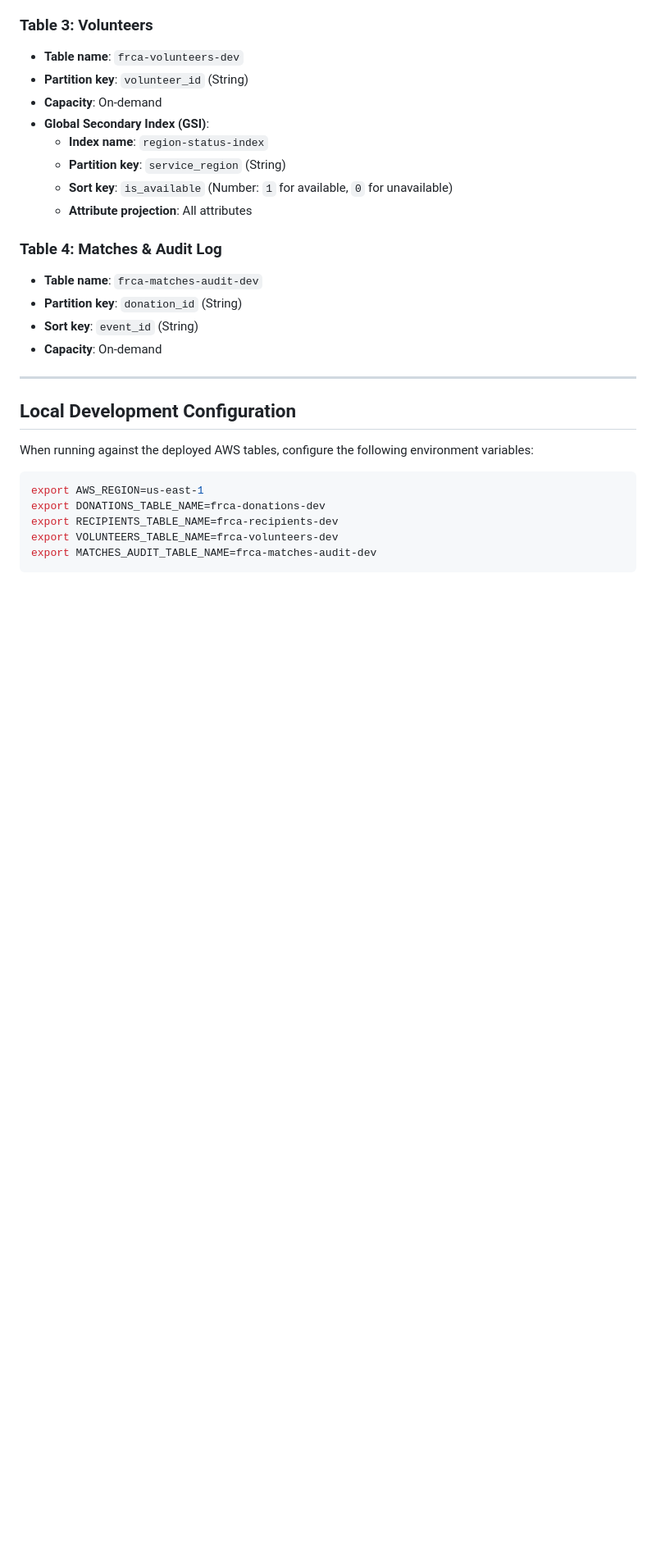
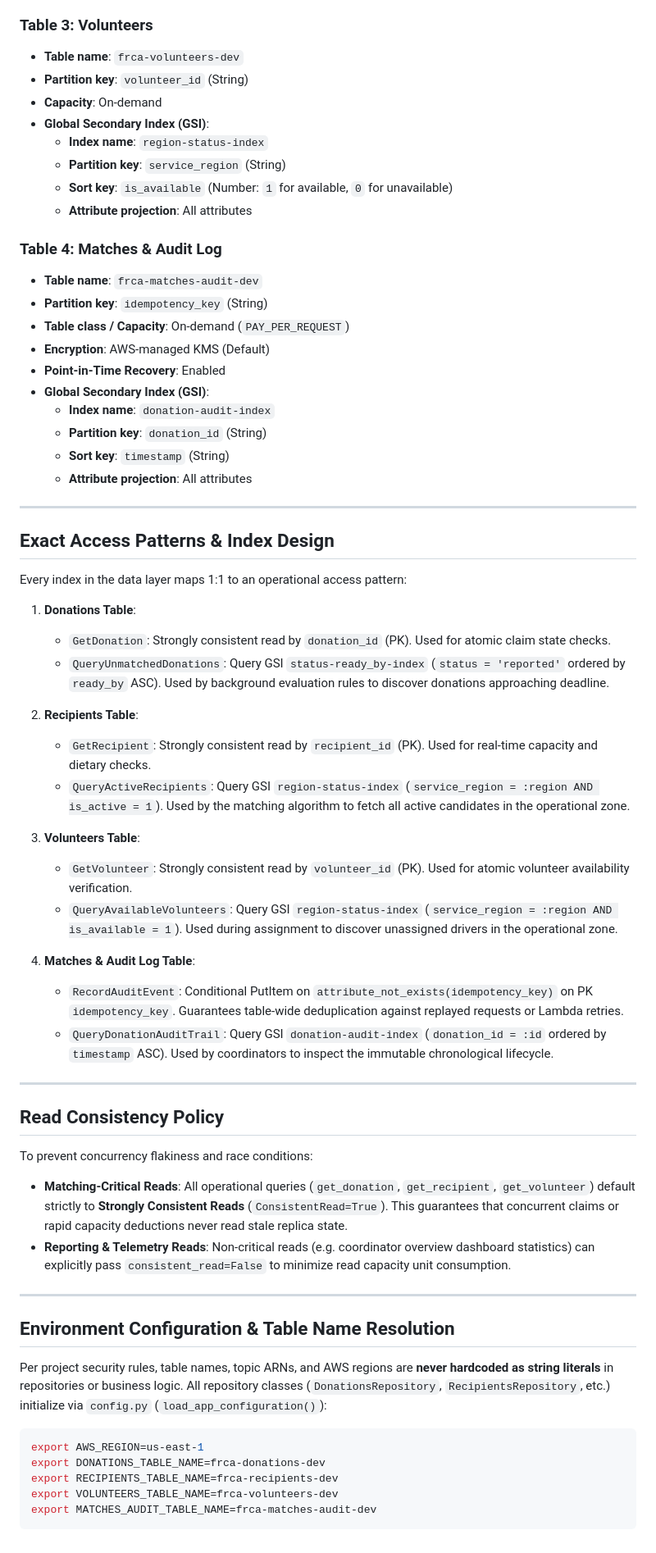
Before and after one commit to kuldeep-poonia/food-rescue-coordination-agent, a Markdown page: docs/aws_setup_guide.md, the part around the change. Shown at 82% size. GitHub-like rendering; blank space fills up the shorter version.

Commit message:
docs: specify access patterns and read consistency
Detail 1:1 mapping of table GSIs to operational queries and document strongly consistent read requirements.

````diff
--- a/docs/aws_setup_guide.md
+++ b/docs/aws_setup_guide.md
@@ -106,15 +106,52 @@ If CloudFormation is not permitted in your environment, create each table manual
 
 ### Table 4: Matches & Audit Log
 - **Table name**: `frca-matches-audit-dev`
-- **Partition key**: `donation_id` (String)
-- **Sort key**: `event_id` (String)
-- **Capacity**: On-demand
+- **Partition key**: `idempotency_key` (String)
+- **Table class / Capacity**: On-demand (`PAY_PER_REQUEST`)
+- **Encryption**: AWS-managed KMS (Default)
+- **Point-in-Time Recovery**: Enabled
+- **Global Secondary Index (GSI)**:
+  - **Index name**: `donation-audit-index`
+  - **Partition key**: `donation_id` (String)
+  - **Sort key**: `timestamp` (String)
+  - **Attribute projection**: All attributes
 
 ---
 
-## Local Development Configuration
+## Exact Access Patterns & Index Design
 
-When running against the deployed AWS tables, configure the following environment variables:
+Every index in the data layer maps 1:1 to an operational access pattern:
+
+1. **Donations Table**:
+   - `GetDonation`: Strongly consistent read by `donation_id` (PK). Used for atomic claim state checks.
+   - `QueryUnmatchedDonations`: Query GSI `status-ready_by-index` (`status = 'reported'` ordered by `ready_by` ASC). Used by background evaluation rules to discover donations approaching deadline.
+
+2. **Recipients Table**:
+   - `GetRecipient`: Strongly consistent read by `recipient_id` (PK). Used for real-time capacity and dietary checks.
+   - `QueryActiveRecipients`: Query GSI `region-status-index` (`service_region = :region AND is_active = 1`). Used by the matching algorithm to fetch all active candidates in the operational zone.
+
+3. **Volunteers Table**:
+   - `GetVolunteer`: Strongly consistent read by `volunteer_id` (PK). Used for atomic volunteer availability verification.
+   - `QueryAvailableVolunteers`: Query GSI `region-status-index` (`service_region = :region AND is_available = 1`). Used during assignment to discover unassigned drivers in the operational zone.
+
+4. **Matches & Audit Log Table**:
+   - `RecordAuditEvent`: Conditional PutItem on `attribute_not_exists(idempotency_key)` on PK `idempotency_key`. Guarantees table-wide deduplication against replayed requests or Lambda retries.
+   - `QueryDonationAuditTrail`: Query GSI `donation-audit-index` (`donation_id = :id` ordered by `timestamp` ASC). Used by coordinators to inspect the immutable chronological lifecycle.
+
+---
+
+## Read Consistency Policy
+
+To prevent concurrency flakiness and race conditions:
+- **Matching-Critical Reads**: All operational queries (`get_donation`, `get_recipient`, `get_volunteer`) default strictly to **Strongly Consistent Reads** (`ConsistentRead=True`). This guarantees that concurrent claims or rapid capacity deductions never read stale replica state.
+- **Reporting & Telemetry Reads**: Non-critical reads (e.g. coordinator overview dashboard statistics) can explicitly pass `consistent_read=False` to minimize read capacity unit consumption.
+
+---
+
+## Environment Configuration & Table Name Resolution
+
+Per project security rules, table names, topic ARNs, and AWS regions are **never hardcoded as string literals** in repositories or business logic. All repository classes (`DonationsRepository`, `RecipientsRepository`, etc.) initialize via `config.py` (`load_app_configuration()`):
+
 ```bash
 export AWS_REGION=us-east-1
 export DONATIONS_TABLE_NAME=frca-donations-dev
````
